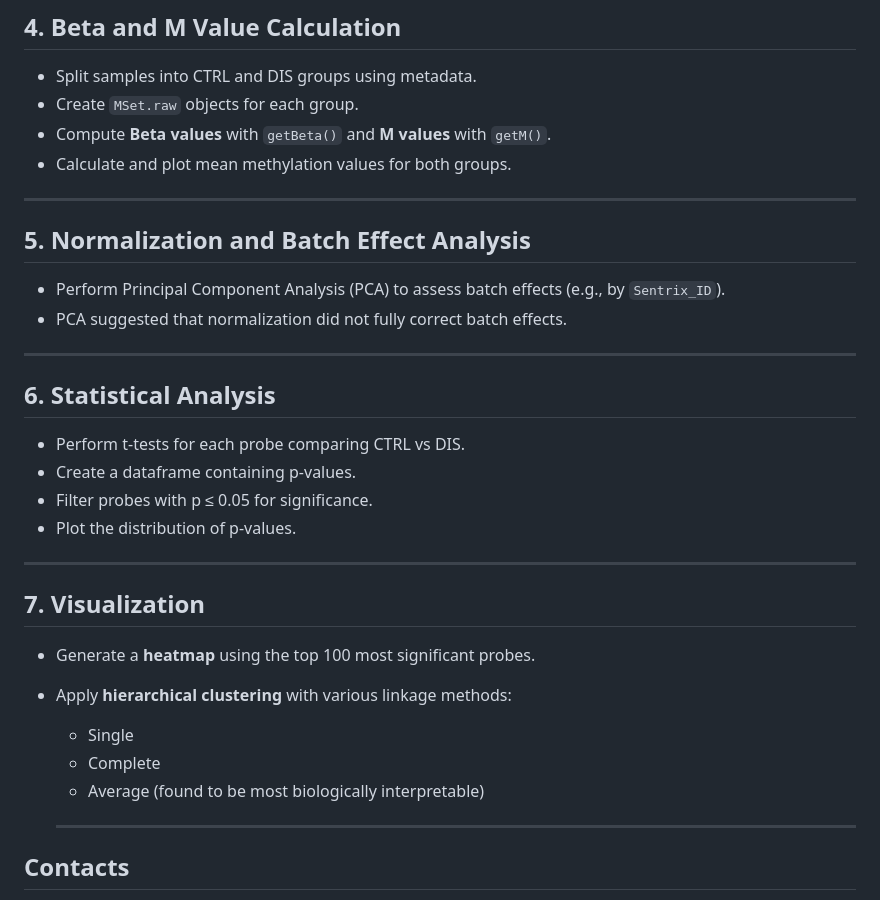
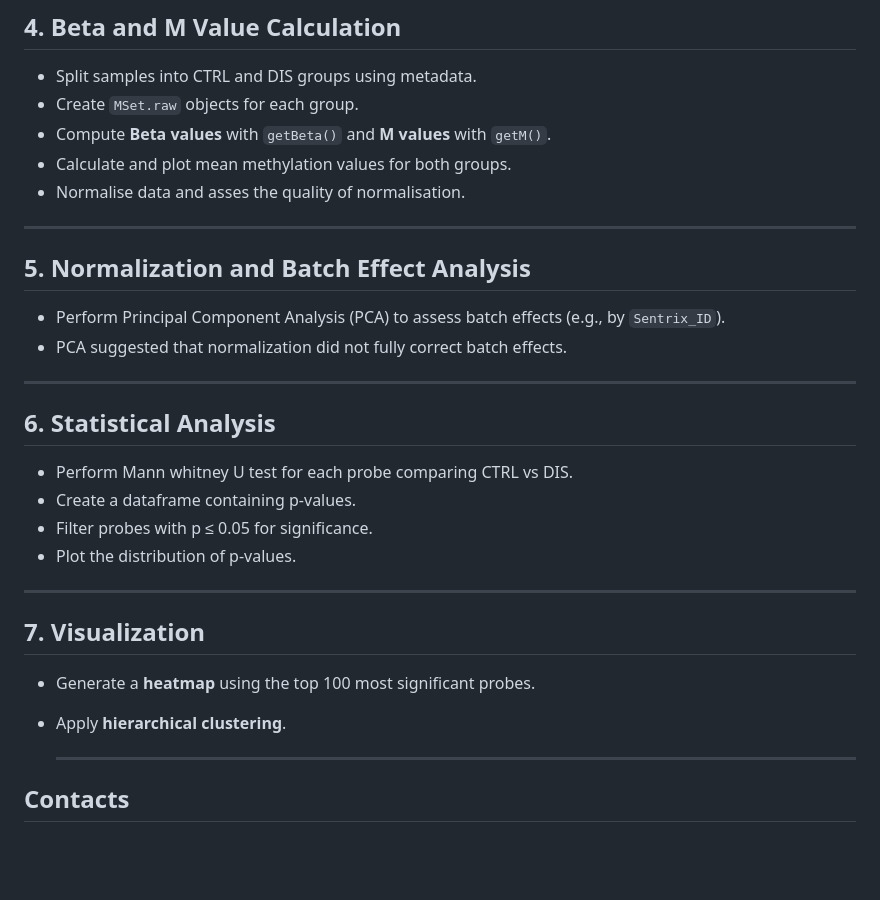
Before and after one commit to LucaCagnini/DNA-RNA_Project, a Markdown page: README.md, the part around the change. Drawn GitHub-style; blank space fills up the shorter version.

```diff
--- a/README.md
+++ b/README.md
@@ -66,6 +66,7 @@ This document outlines the step-by-step workflow of our DNA/RNA methylation proj
 - Create `MSet.raw` objects for each group.
 - Compute **Beta values** with `getBeta()` and **M values** with  `getM()`.
 - Calculate and plot mean methylation values for both groups.
+- Normalise data and asses the quality of normalisation.
 
 ---
 ## 5. Normalization and Batch Effect Analysis
@@ -75,7 +76,7 @@ This document outlines the step-by-step workflow of our DNA/RNA methylation proj
 ---
 
 ## 6. Statistical Analysis
-- Perform t-tests for each probe comparing CTRL vs DIS.
+- Perform Mann whitney U test for each probe comparing CTRL vs DIS.
 - Create a dataframe containing p-values.
 - Filter probes with p ≤ 0.05 for significance.
 - Plot the distribution of p-values.
@@ -84,10 +85,7 @@ This document outlines the step-by-step workflow of our DNA/RNA methylation proj
 
 ## 7. Visualization
 - Generate a **heatmap** using the top 100 most significant probes.
-- Apply **hierarchical clustering** with various linkage methods:
-  - Single
-  - Complete
-  - Average (found to be most biologically interpretable)
+- Apply **hierarchical clustering**.
 
   ---
 
```
